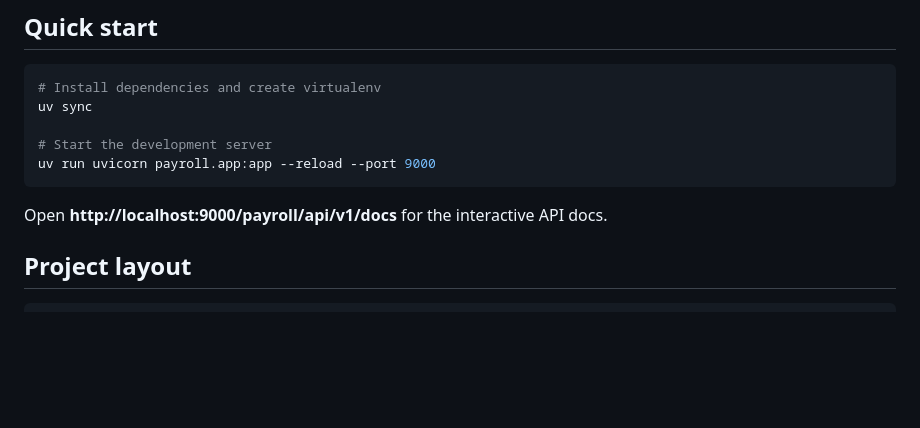
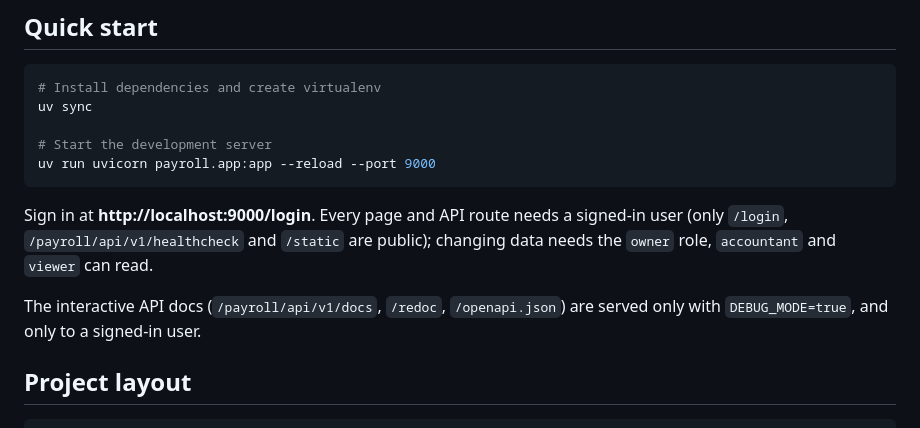
Before and after one commit to wjdecorte/payroll, a Markdown page: README.md, the part around the change. Rendered like a GitHub page; blank space fills up the shorter version.

Commit message:
docs: sign-in, roles and debug-only API docs in the README
Co-Authored-By: Claude Sonnet 5.5 <noreply@anthropic.com>

````diff
--- a/README.md
+++ b/README.md
@@ -14,7 +14,12 @@ uv sync
 uv run uvicorn payroll.app:app --reload --port 9000
 ```
 
-Open **http://localhost:9000/payroll/api/v1/docs** for the interactive API docs.
+Sign in at **http://localhost:9000/login**. Every page and API route needs a
+signed-in user (only `/login`, `/payroll/api/v1/healthcheck` and `/static` are
+public); changing data needs the `owner` role, `accountant` and `viewer` can read.
+
+The interactive API docs (`/payroll/api/v1/docs`, `/redoc`, `/openapi.json`) are
+served only with `DEBUG_MODE=true`, and only to a signed-in user.
 
 ## Project layout
 
````
